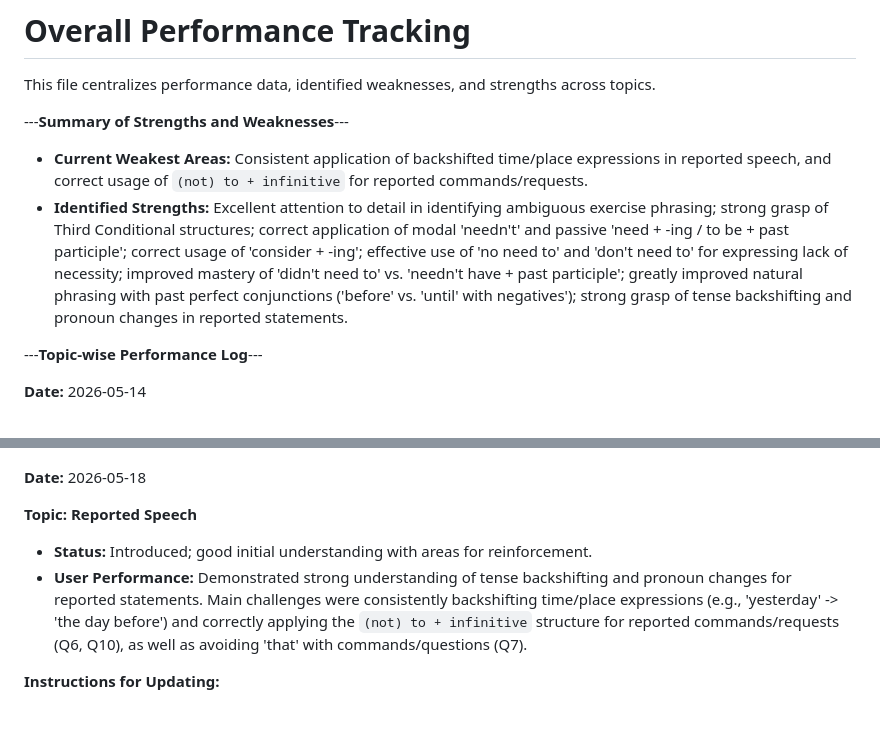
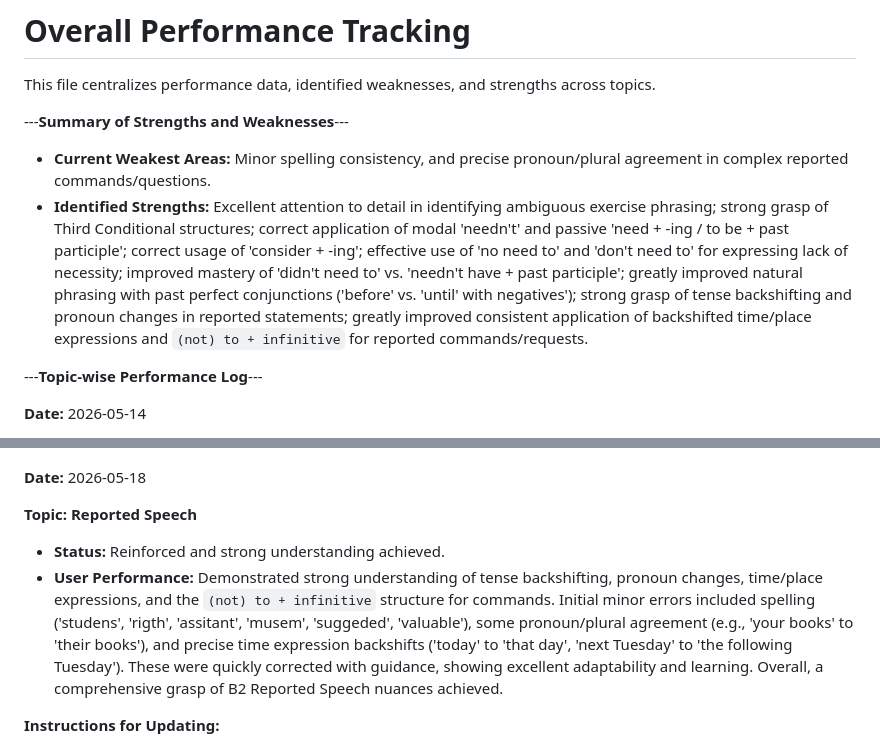
Before and after one commit to kiquetal/study-b2-cambridge, a Markdown page: rumbling-notes/overall-performance-tracking.md, 2 parts joined by grey strips. Drawn GitHub-style; blank space fills up the shorter version.

```diff
--- a/rumbling-notes/overall-performance-tracking.md
+++ b/rumbling-notes/overall-performance-tracking.md
@@ -4,8 +4,8 @@ This file centralizes performance data, identified weaknesses, and strengths acr
 
 ---**Summary of Strengths and Weaknesses**---
 
-*   **Current Weakest Areas:** Consistent application of backshifted time/place expressions in reported speech, and correct usage of `(not) to + infinitive` for reported commands/requests.
-*   **Identified Strengths:** Excellent attention to detail in identifying ambiguous exercise phrasing; strong grasp of Third Conditional structures; correct application of modal 'needn't' and passive 'need + -ing / to be + past participle'; correct usage of 'consider + -ing'; effective use of 'no need to' and 'don't need to' for expressing lack of necessity; improved mastery of 'didn't need to' vs. 'needn't have + past participle'; greatly improved natural phrasing with past perfect conjunctions ('before' vs. 'until' with negatives'); strong grasp of tense backshifting and pronoun changes in reported statements.
+*   **Current Weakest Areas:** Minor spelling consistency, and precise pronoun/plural agreement in complex reported commands/questions.
+*   **Identified Strengths:** Excellent attention to detail in identifying ambiguous exercise phrasing; strong grasp of Third Conditional structures; correct application of modal 'needn't' and passive 'need + -ing / to be + past participle'; correct usage of 'consider + -ing'; effective use of 'no need to' and 'don't need to' for expressing lack of necessity; improved mastery of 'didn't need to' vs. 'needn't have + past participle'; greatly improved natural phrasing with past perfect conjunctions ('before' vs. 'until' with negatives'); strong grasp of tense backshifting and pronoun changes in reported statements; greatly improved consistent application of backshifted time/place expressions and `(not) to + infinitive` for reported commands/requests.
 
 ---**Topic-wise Performance Log**---
 
@@ -51,8 +51,8 @@ This file centralizes performance data, identified weaknesses, and strengths acr
 **Date:** 2026-05-18
 
 **Topic: Reported Speech**
-*   **Status:** Introduced; good initial understanding with areas for reinforcement.
-*   **User Performance:** Demonstrated strong understanding of tense backshifting and pronoun changes for reported statements. Main challenges were consistently backshifting time/place expressions (e.g., 'yesterday' -> 'the day before') and correctly applying the `(not) to + infinitive` structure for reported commands/requests (Q6, Q10), as well as avoiding 'that' with commands/questions (Q7).
+*   **Status:** Reinforced and strong understanding achieved.
+*   **User Performance:** Demonstrated strong understanding of tense backshifting, pronoun changes, time/place expressions, and the `(not) to + infinitive` structure for commands. Initial minor errors included spelling ('studens', 'rigth', 'assitant', 'musem', 'suggeded', 'valuable'), some pronoun/plural agreement (e.g., 'your books' to 'their books'), and precise time expression backshifts ('today' to 'that day', 'next Tuesday' to 'the following Tuesday'). These were quickly corrected with guidance, showing excellent adaptability and learning. Overall, a comprehensive grasp of B2 Reported Speech nuances achieved.
 
 
 **Instructions for Updating:**
```
Also changed, not shown: rumbling-notes/reported-speech-study-exercise.md (+32 -0 lines).
